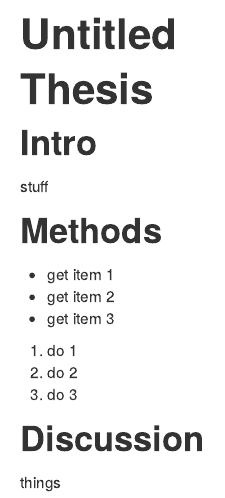
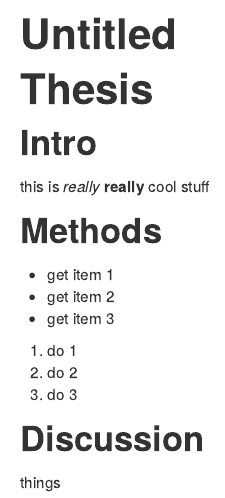
Before and after one commit to ianamunoz/2015-01-08-NIH-github, an R Markdown document (thesis.Rmd): the page in a window 1100 px wide, from its top. The pictures show the output file thesis.html that the author committed with the source, opened offline.

Commit message:
italics and bold

```diff
--- a/thesis.Rmd
+++ b/thesis.Rmd
@@ -6,7 +6,7 @@ output: html_document
 # Thesis
 
 ## Intro
-stuff
+this is *really* **really** cool stuff
 
 ## Methods
 
```
Also changed, not shown: thesis.html.
